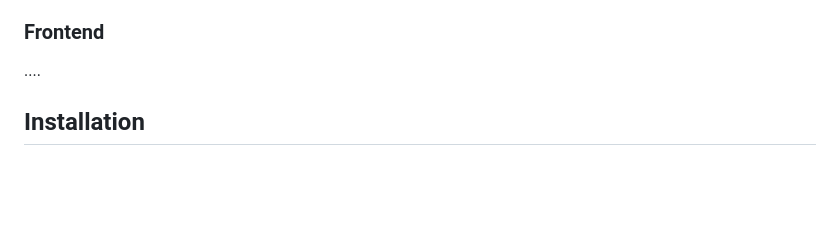
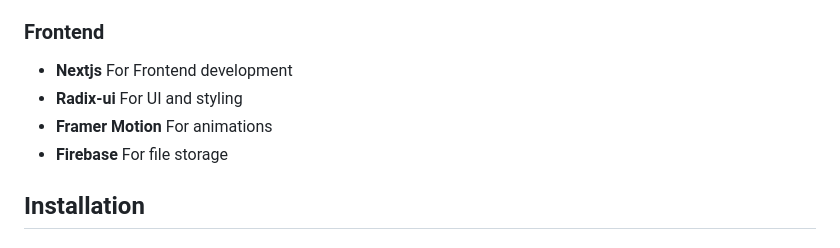
Before and after one commit to Mhdaw/All-chat, a Markdown page: README.md, the part around the change. GitHub-like rendering; blank space fills up the shorter version.

```diff
--- a/README.md
+++ b/README.md
@@ -62,7 +62,10 @@ Built for scalability, All-Chat is open-source, allowing developers to customize
 - **YFinance:** Integration for real-time financial data.
 - **Flask:** Lightweight and efficient web framework for API deployment.
 ### Frontend
-....
+- **Nextjs** For Frontend development
+- **Radix-ui** For UI and styling
+- **Framer Motion** For animations
+- **Firebase** For file storage
 
 
 ## Installation
```
